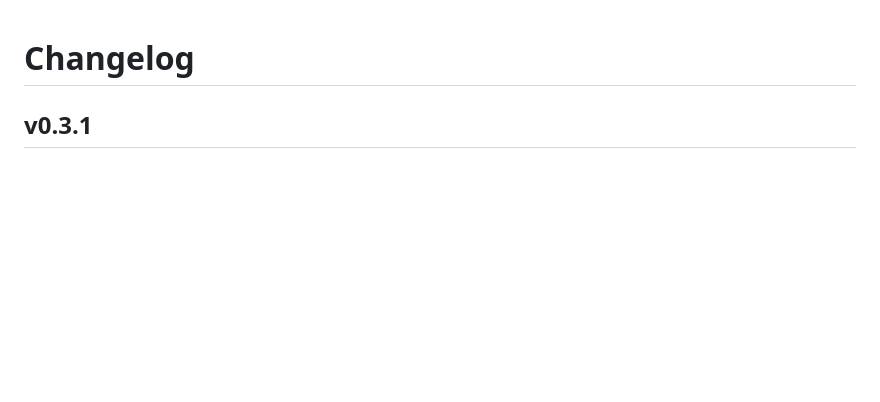
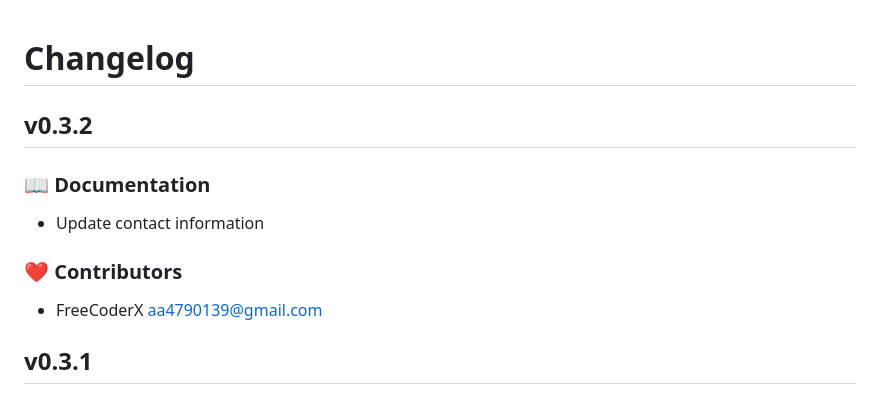
Before and after one commit to yxw007/vscode-translate-next, a Markdown page: CHANGELOG.md, the part around the change. GitHub-like rendering; blank space fills up the shorter version.

```diff
--- a/CHANGELOG.md
+++ b/CHANGELOG.md
@@ -1,5 +1,17 @@
 # Changelog
 
+
+## v0.3.2
+
+
+
+### 📖 Documentation
+
+- Update contact information
+
+### ❤️ Contributors
+
+- FreeCoderX <aa4790139@gmail.com>
 
 ## v0.3.1
 
```
Also changed, not shown: README.md (+1 -1 lines), README_zh-CN.md (+1 -1 lines), assets/images/give_a_reward.jpg, 1 other file.
